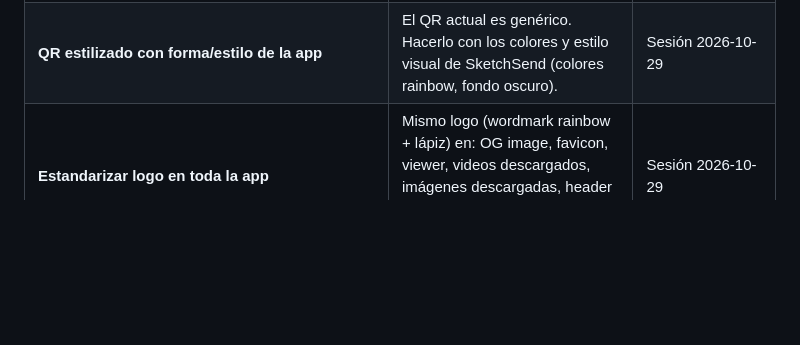
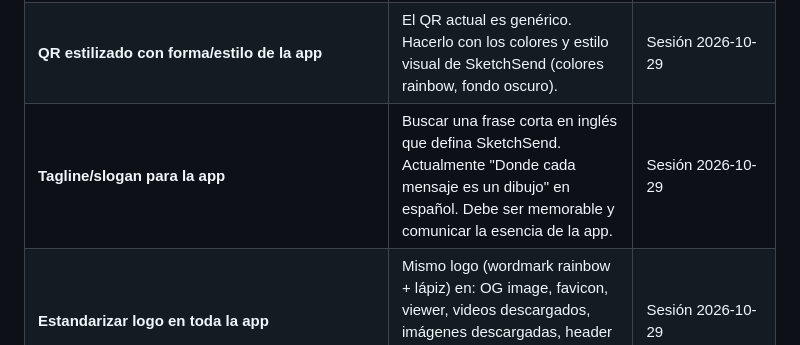
Before and after one commit to jic51/drawing-app, a Markdown page: BACKLOG.md, the part around the change. Drawn GitHub-style; blank space fills up the shorter version.

Commit message:
Add tagline/slogan idea to backlog
Co-Authored-By: Claude Opus 4.6 <noreply@anthropic.com>
Claude-Session: https://claude.ai/code/session_01EgmuZh3gSfVNwNbmzB6mQa

```diff
--- a/BACKLOG.md
+++ b/BACKLOG.md
@@ -124,6 +124,7 @@
 | Estrategia de distribución: PWA → dominio propio → Play Store (TWA) → App Store (Capacitor) | Análisis de mercado | Estrategia — no entrar a tiendas hasta tener tracción. 90% del código se reutiliza. |
 | **Branding en sketch viewer:** al abrir un sketch recibido, mostrar logo SketchSend + nombre del usuario que lo envió. No solo al descargar video/imagen — brandear toda la experiencia de visualización. | Sesión 2026-10-29 | Pendiente |
 | **QR estilizado con forma/estilo de la app** | El QR actual es genérico. Hacerlo con los colores y estilo visual de SketchSend (colores rainbow, fondo oscuro). | Sesión 2026-10-29 | Pendiente |
+| **Tagline/slogan para la app** | Buscar una frase corta en inglés que defina SketchSend. Actualmente "Donde cada mensaje es un dibujo" en español. Debe ser memorable y comunicar la esencia de la app. | Sesión 2026-10-29 | Pendiente |
 | **Estandarizar logo en toda la app** | Mismo logo (wordmark rainbow + lápiz) en: OG image, favicon, viewer, videos descargados, imágenes descargadas, header de la app, notificaciones. Un solo diseño consistente. | Sesión 2026-10-29 | Pendiente |
 | Dominio temporal: usar `iamjosecastro.com` hasta conseguir dominio de SketchSend | Usuario tiene este dominio disponible. sketchsend.com está ocupado. Buscar alternativas: sketchsend.app, sketchsend.io, etc. | Pendiente |
 | **Prioridades competitivas (SIEMPRE PRESENTES):** (1) Retención: streaks, notificaciones in-app. (2) Onboarding que impresione en 30s. (3) Board público + concursos (nadie lo tiene). (4) Replay timing perfecto. (5) Monetización inteligente (no repetir errores de Zynga). (6) Nicho primero, mainstream después. | Análisis competitivo | Estrategia — aplicar en cada decisión de diseño y desarrollo |
```
